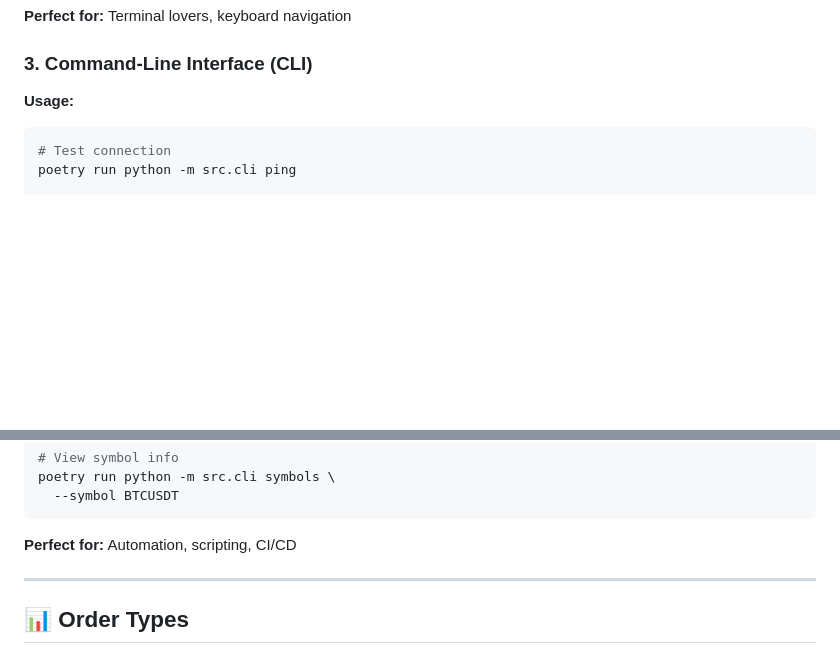
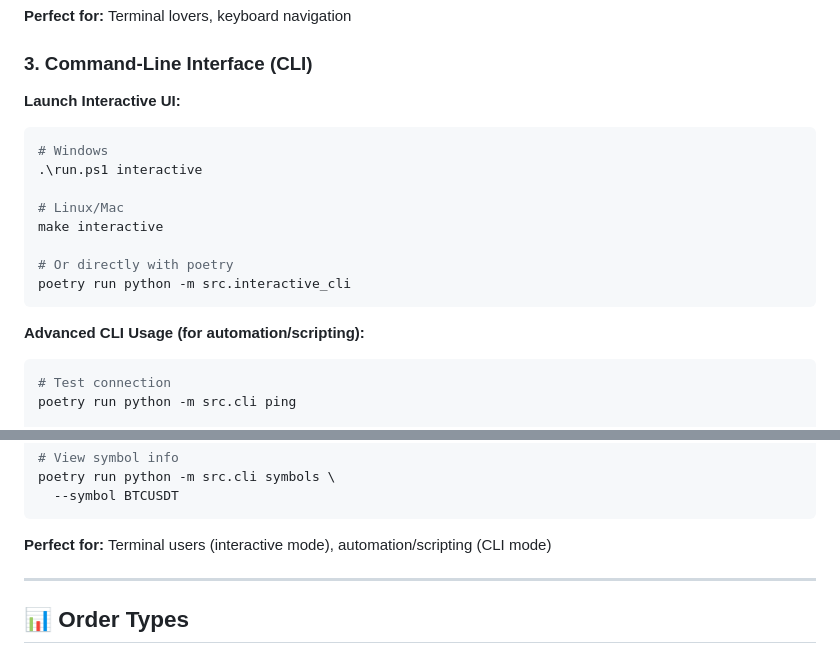
Before and after one commit to zacjactech/CTBot, a Markdown page: README.md, 2 parts joined by grey strips. Rendered like a GitHub page; blank space fills up the shorter version.

````diff
--- a/README.md
+++ b/README.md
@@ -156,7 +156,19 @@ make web
 
 ### 3. Command-Line Interface (CLI)
 
-**Usage:**
+**Launch Interactive UI:**
+```bash
+# Windows
+.\run.ps1 interactive
+
+# Linux/Mac
+make interactive
+
+# Or directly with poetry
+poetry run python -m src.interactive_cli
+```
+
+**Advanced CLI Usage (for automation/scripting):**
 ```bash
 # Test connection
 poetry run python -m src.cli ping
@@ -202,7 +214,7 @@ poetry run python -m src.cli symbols \
   --symbol BTCUSDT
 ```
 
-**Perfect for:** Automation, scripting, CI/CD
+**Perfect for:** Terminal users (interactive mode), automation/scripting (CLI mode)
 
 ---
 
````
